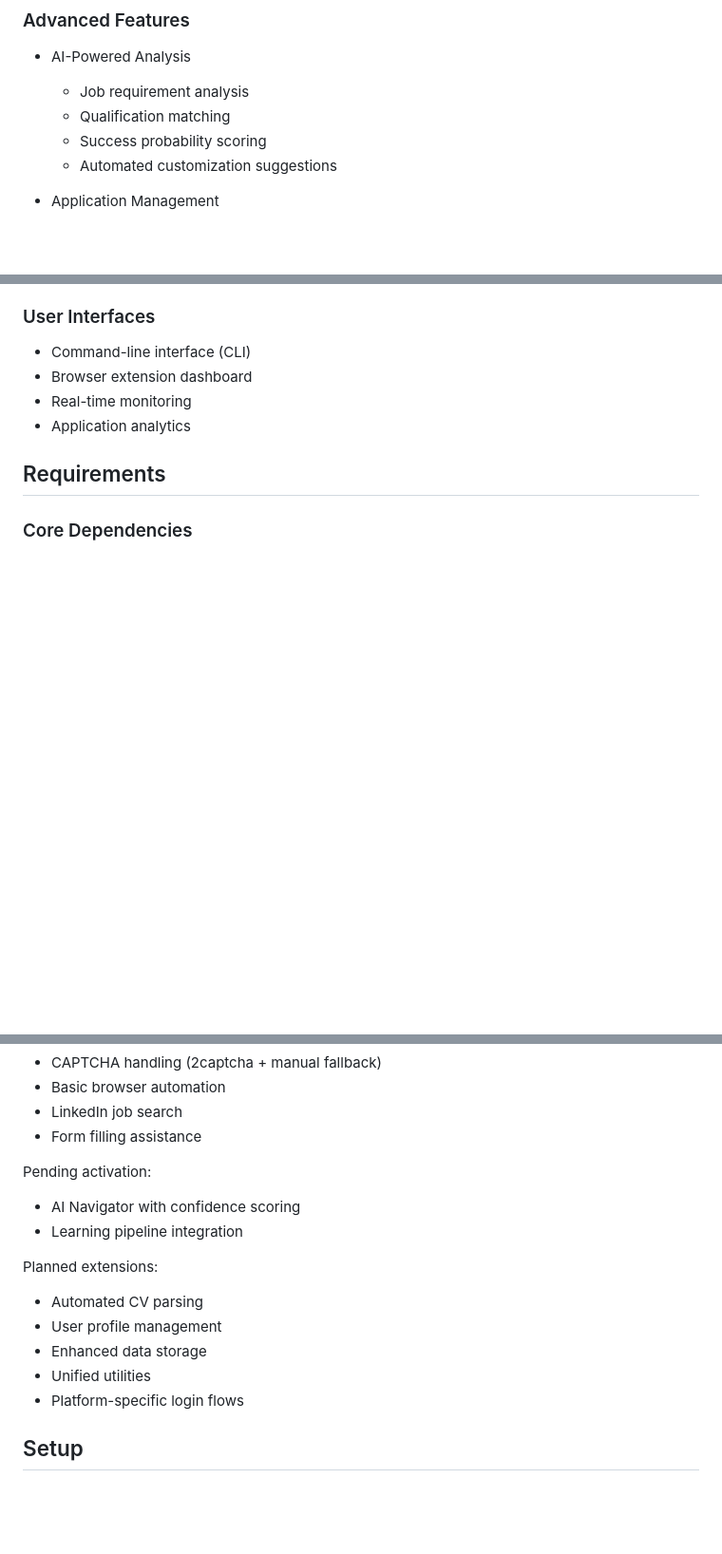
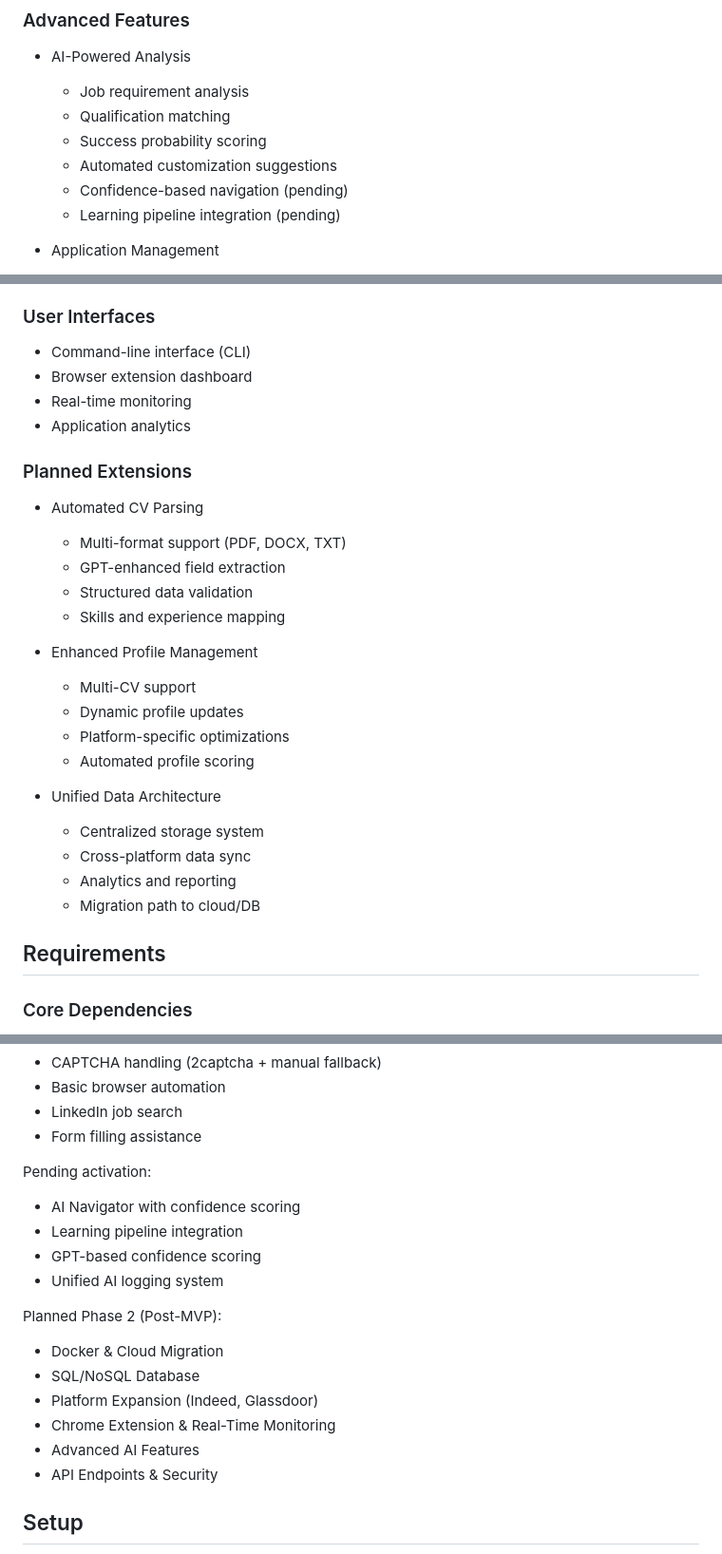
Before and after one commit to ZouhairMudakka/Autonomous-Job-Seeker, a Markdown page: README.md, 3 parts joined by grey strips. Shown at 95% size. GitHub-like rendering; blank space fills up the shorter version.

Commit message:
Update project documentation and AI integration:
- Update README.md with AI features and planned extensions
- Add AI integration TODOs across codebase
- Add placeholders for AI Navigator and Learning Pipeline
- Update core components with AI-first approach
- Align documentation with project roadmap
- Add confidence scoring system TODOs
- Update planned extensions section

```diff
--- a/README.md
+++ b/README.md
@@ -98,6 +99,8 @@ This system uses multiple specialized AI agents to:
   - Qualification matching
   - Success probability scoring
   - Automated customization suggestions
+  - Confidence-based navigation (pending)
+  - Learning pipeline integration (pending)
 
 - Application Management
   - Status tracking dashboard
@@ -118,6 +121,25 @@ This system uses multiple specialized AI agents to:
 - Browser extension dashboard
 - Real-time monitoring
 - Application analytics
+
+### Planned Extensions
+- Automated CV Parsing
+  - Multi-format support (PDF, DOCX, TXT)
+  - GPT-enhanced field extraction
+  - Structured data validation
+  - Skills and experience mapping
+
+- Enhanced Profile Management
+  - Multi-CV support
+  - Dynamic profile updates
+  - Platform-specific optimizations
+  - Automated profile scoring
+
+- Unified Data Architecture
+  - Centralized storage system
+  - Cross-platform data sync
+  - Analytics and reporting
+  - Migration path to cloud/DB
 
 ## Requirements
 
@@ -153,13 +175,16 @@ Current implementation focuses on:
 Pending activation:
 - AI Navigator with confidence scoring
 - Learning pipeline integration
+- GPT-based confidence scoring
+- Unified AI logging system
 
-Planned extensions:
-- Automated CV parsing
-- User profile management
-- Enhanced data storage
-- Unified utilities
-- Platform-specific login flows
+Planned Phase 2 (Post-MVP):
+- Docker & Cloud Migration
+- SQL/NoSQL Database
+- Platform Expansion (Indeed, Glassdoor)
+- Chrome Extension & Real-Time Monitoring
+- Advanced AI Features
+- API Endpoints & Security
 
 ## Setup
 1. Clone the repository
```
Also changed, not shown: other parts of README.md (+1 -0 lines).
